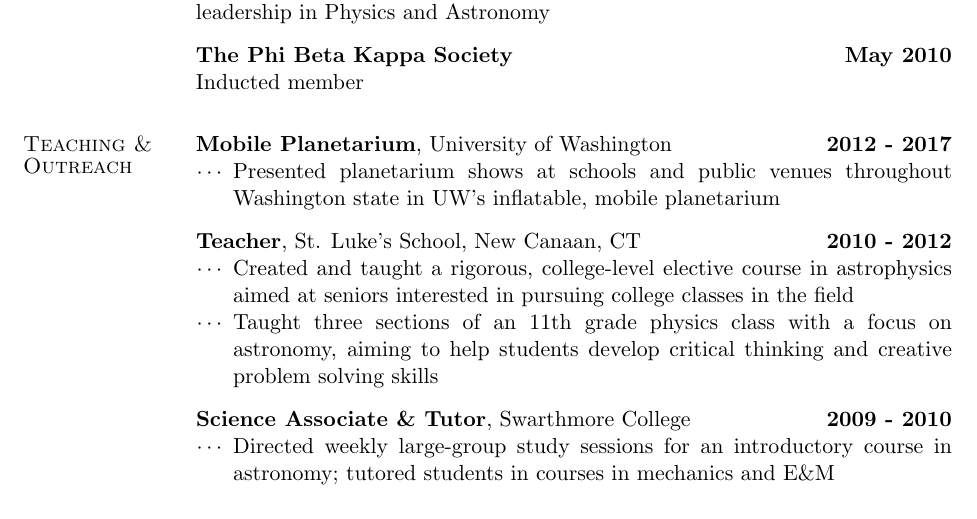
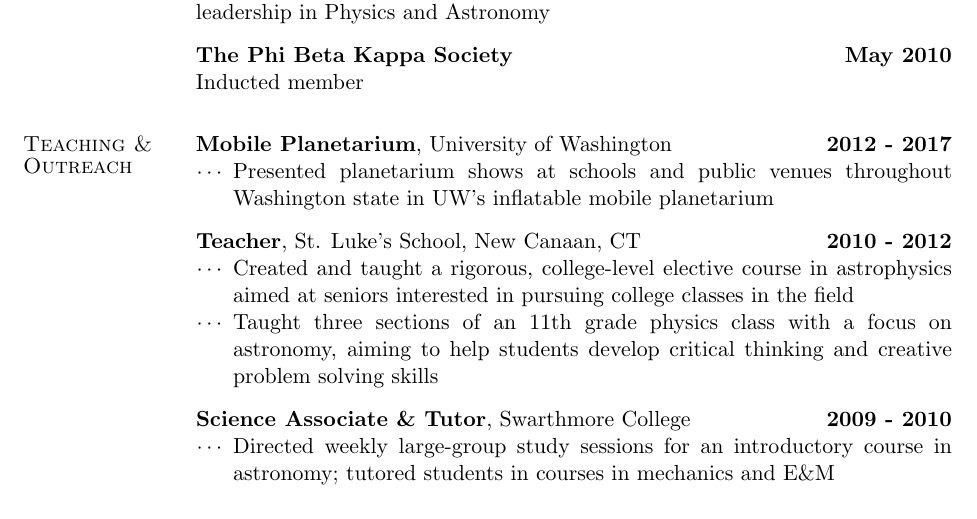
Before and after one commit to rodluger/cv, a LaTeX CV (cv.tex): part of page 2 of 2, cut so that both start at the same text. Compiled offline with pdfLaTeX.

Commit message:
Update cv.tex

```diff
--- a/cv.tex
+++ b/cv.tex
@@ -326,7 +326,7 @@
 \hspace*{-0.62cm}
 \begin{minipage}[b]{\linewidth+0.5cm}
 \begin{itemize}[leftmargin=3em]
-\item[$\cdots$] Presented planetarium shows at schools and public venues throughout Washington state in UW's inflatable, mobile planetarium\\[-0.2cm]
+\item[$\cdots$] Presented planetarium shows at schools and public venues throughout Washington state in UW's inflatable mobile planetarium\\[-0.2cm]
 \end{itemize}
 \end{minipage}
 
```
